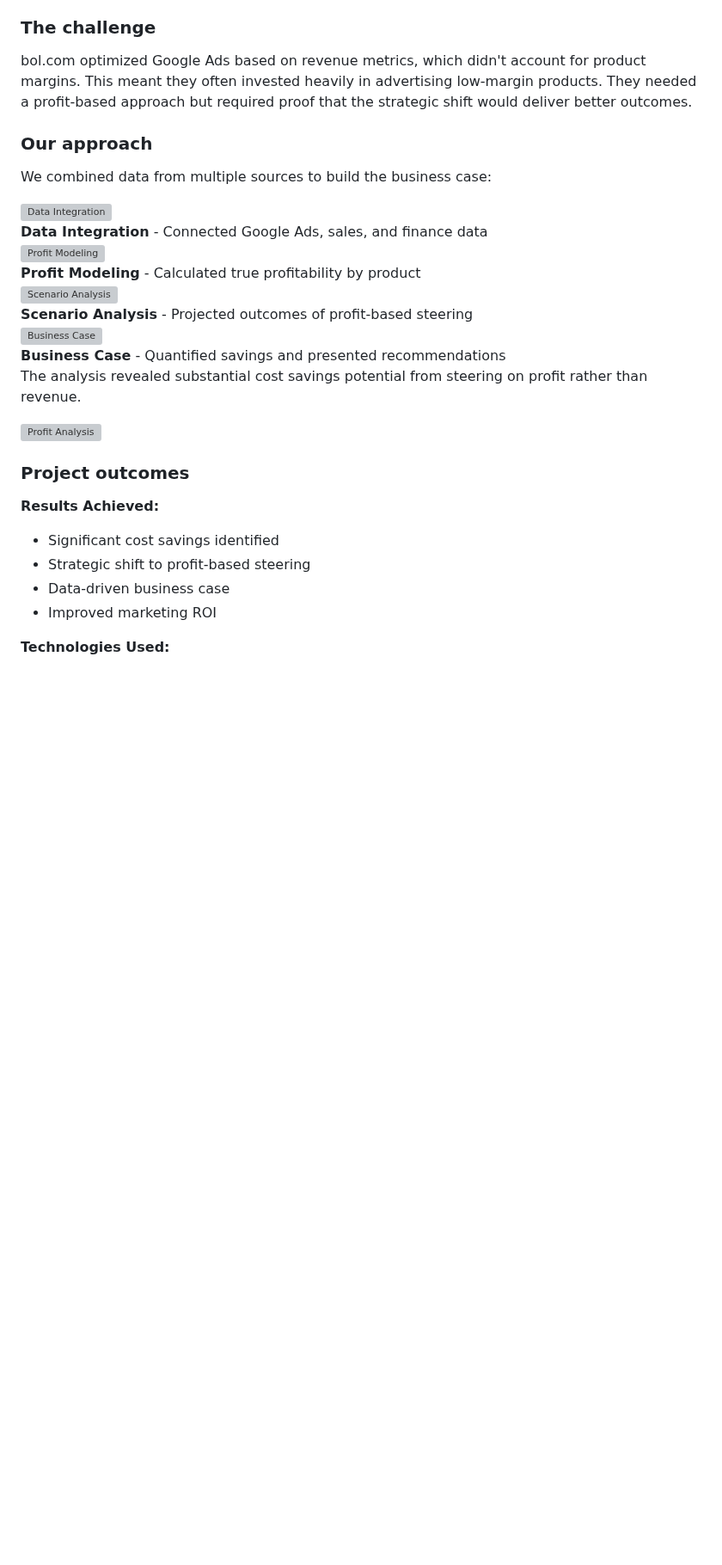
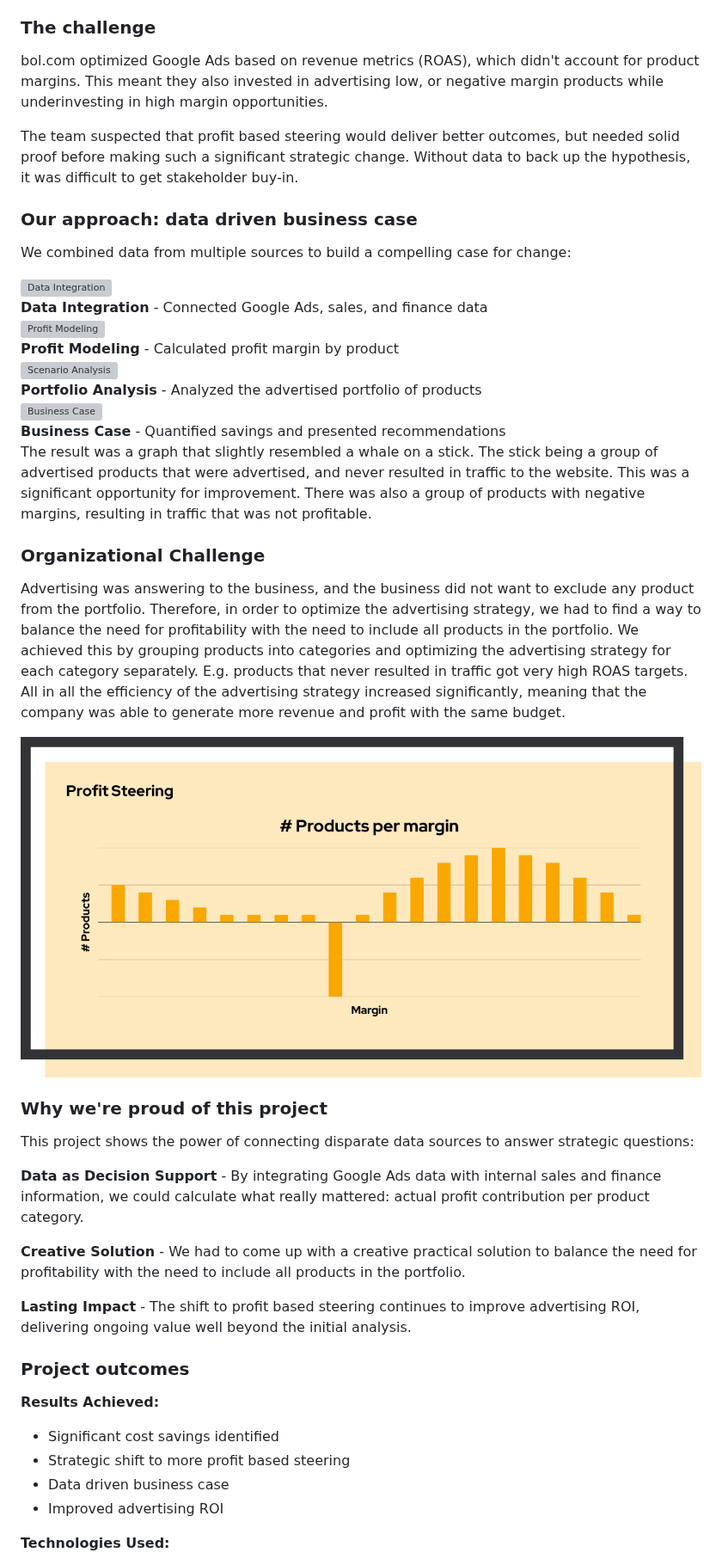
Before and after one commit to markyourdata/www.markyourdata.com, a Markdown page: pages/projects/bol-google-ads-optimization.md, the part around one of its changes. Shown at 86% size. GitHub-like rendering; pictures changed too: assets/images/wide/profit_steering.png (added); blank space fills up the shorter version; grey boxes are pictures that could not be loaded.

Commit message:
add project profit steering

```diff
--- a/pages/projects/bol-google-ads-optimization.md
+++ b/pages/projects/bol-google-ads-optimization.md
@@ -23,16 +17,18 @@ This project demonstrates how deep data analysis can drive strategic decisions t
 
 ### The challenge
 
-bol.com optimized Google Ads based on revenue metrics, which didn't account for product margins. This meant they often invested heavily in advertising low-margin products. They needed a profit-based approach but required proof that the strategic shift would deliver better outcomes.
+bol.com optimized Google Ads based on revenue metrics (ROAS), which didn't account for product margins. This meant they also invested in advertising low, or negative margin products while underinvesting in high margin opportunities.
+
+The team suspected that profit based steering would deliver better outcomes, but needed solid proof before making such a significant strategic change. Without data to back up the hypothesis, it was difficult to get stakeholder buy-in.
 
 </div>
 
 <div class="content-section section-two-columns image-right">
 <div class="column-text">
 
-### Our approach
+### Our approach: data driven business case
 
-We combined data from multiple sources to build the business case:
+We combined data from multiple sources to build a compelling case for change:
 
 <div class="icon-list">
 <div class="icon-list-item">
@@ -45,14 +41,14 @@ We combined data from multiple sources to build the business case:
 <div class="icon-list-item">
 <img src="../../assets/icons/regular/candlestick-chart.svg" alt="Profit Modeling" class="icon-brand" />
 <div>
-<strong>Profit Modeling</strong> - Calculated true profitability by product
+<strong>Profit Modeling</strong> - Calculated profit margin by product
 </div>
 </div>
 
 <div class="icon-list-item">
 <img src="../../assets/icons/regular/compass.svg" alt="Scenario Analysis" class="icon-brand" />
 <div>
-<strong>Scenario Analysis</strong> - Projected outcomes of profit-based steering
+<strong>Portfolio Analysis</strong> - Analyzed the advertised portfolio of products
 </div>
 </div>
 
@@ -64,12 +60,30 @@ We combined data from multiple sources to build the business case:
 </div>
 </div>
 
-The analysis revealed substantial cost savings potential from steering on profit rather than revenue.
+The result was a graph that slightly resembled a whale on a stick. The stick being a group of advertised products that were advertised, and never resulted in traffic to the website. This was a significant opportunity for improvement. There was also a group of products with negative margins, resulting in traffic that was not profitable.
+
+### Organizational Challenge
+
+Advertising was answering to the business, and the business did not want to exclude any product from the portfolio. Therefore, in order to optimize the advertising strategy, we had to find a way to balance the need for profitability with the need to include all products in the portfolio. We achieved this by grouping products into categories and optimizing the advertising strategy for each category separately. E.g. products that never resulted in traffic got very high ROAS targets. All in all the efficiency of the advertising strategy increased significantly, meaning that the company was able to generate more revenue and profit with the same budget.
 
 </div>
 <div class="column-image">
-<img src="../../assets/images/pages/projects/placeholder.png" alt="Profit Analysis" />
+<img src="../../assets/images/wide/profit_steering.png" alt="Profit Analysis" style="max-width: 100%; width: 100%"/>
 </div>
+</div>
+
+<div class="content-section section-single-column">
+
+### Why we're proud of this project
+
+This project shows the power of connecting disparate data sources to answer strategic questions:
+
+**Data as Decision Support** - By integrating Google Ads data with internal sales and finance information, we could calculate what really mattered: actual profit contribution per product category.
+
+**Creative Solution** - We had to come up with a creative practical solution to balance the need for profitability with the need to include all products in the portfolio.
+
+**Lasting Impact** - The shift to profit based steering continues to improve advertising ROI, delivering ongoing value well beyond the initial analysis.
+
 </div>
 
 <div class="content-section section-two-columns image-left">
@@ -79,9 +93,9 @@ The analysis revealed substantial cost savings potential from steering on profit
 
 **Results Achieved:**
 - Significant cost savings identified
-- Strategic shift to profit-based steering
-- Data-driven business case
-- Improved marketing ROI
+- Strategic shift to more profit based steering
+- Data driven business case
+- Improved advertising ROI
 
 **Technologies Used:**
 - Python
```
Also changed, not shown: other parts of pages/projects/bol-google-ads-optimization.md (+7 -28 lines), 4 other files.
